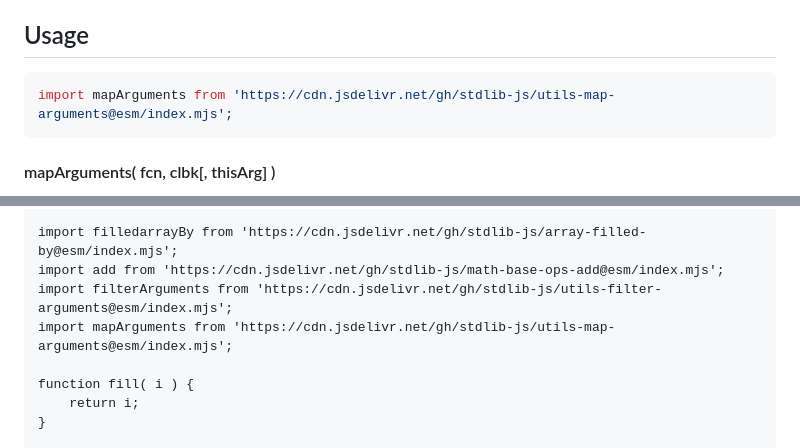
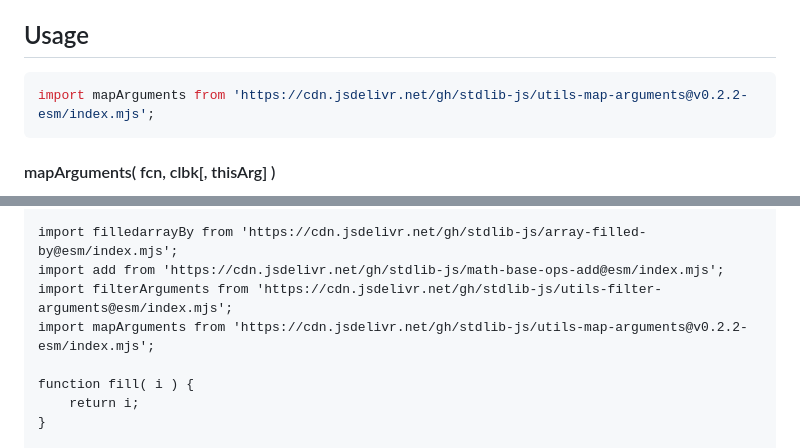
Before and after one commit to stdlib-js/utils-map-arguments, a Markdown page: README.md, 2 parts joined by grey strips. GitHub-like rendering.

Commit message:
Update README.md for ESM bundle v0.2.2

````diff
--- a/README.md
+++ b/README.md
@@ -52,7 +52,7 @@ limitations under the License.
 ## Usage
 
 ```javascript
-import mapArguments from 'https://cdn.jsdelivr.net/gh/stdlib-js/utils-map-arguments@esm/index.mjs';
+import mapArguments from 'https://cdn.jsdelivr.net/gh/stdlib-js/utils-map-arguments@v0.2.2-esm/index.mjs';
 ```
 
 #### mapArguments( fcn, clbk\[, thisArg] )
@@ -139,7 +139,7 @@ var out = bar( 1, 2 );
 import filledarrayBy from 'https://cdn.jsdelivr.net/gh/stdlib-js/array-filled-by@esm/index.mjs';
 import add from 'https://cdn.jsdelivr.net/gh/stdlib-js/math-base-ops-add@esm/index.mjs';
 import filterArguments from 'https://cdn.jsdelivr.net/gh/stdlib-js/utils-filter-arguments@esm/index.mjs';
-import mapArguments from 'https://cdn.jsdelivr.net/gh/stdlib-js/utils-map-arguments@esm/index.mjs';
+import mapArguments from 'https://cdn.jsdelivr.net/gh/stdlib-js/utils-map-arguments@v0.2.2-esm/index.mjs';
 
 function fill( i ) {
     return i;
````
